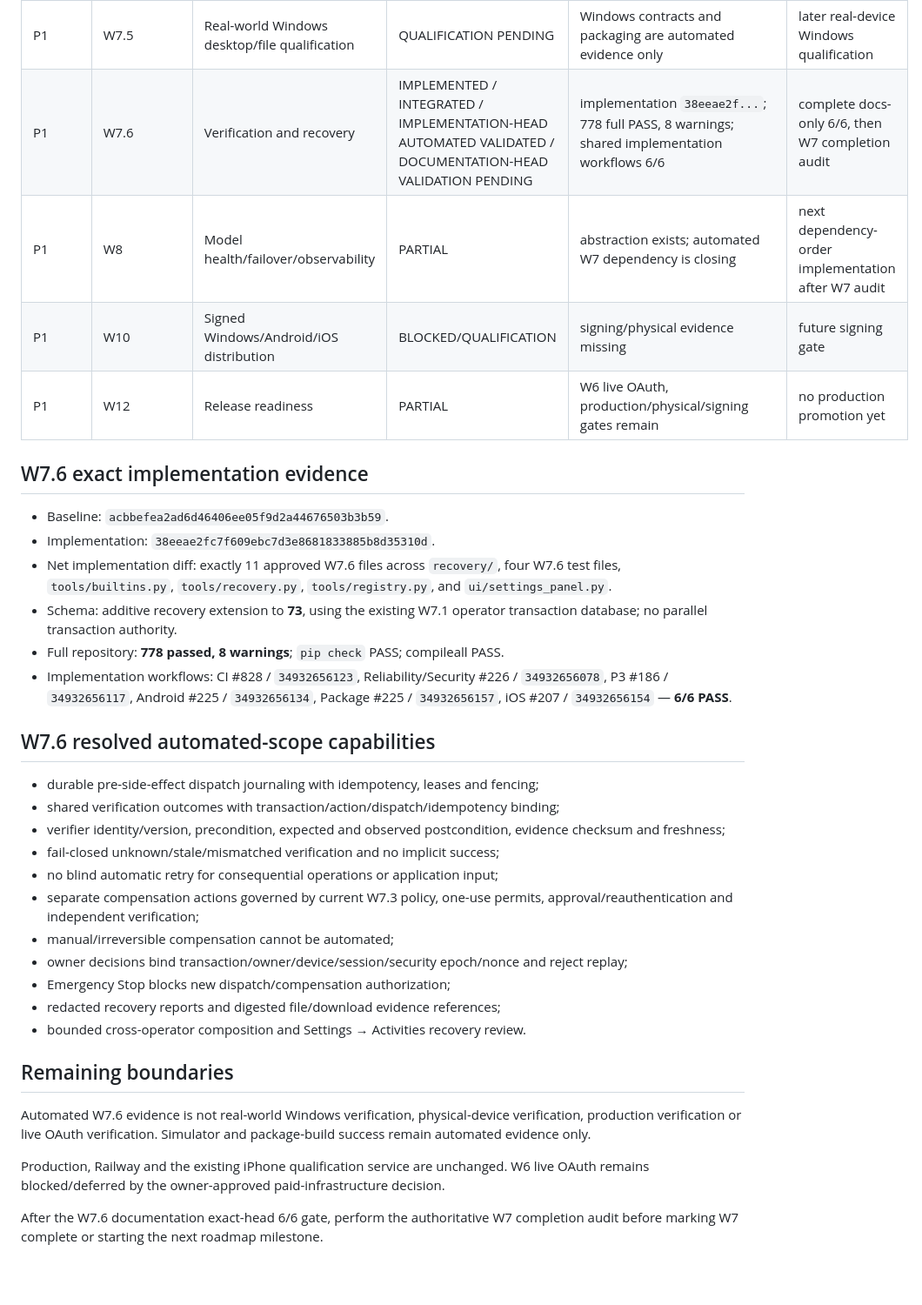
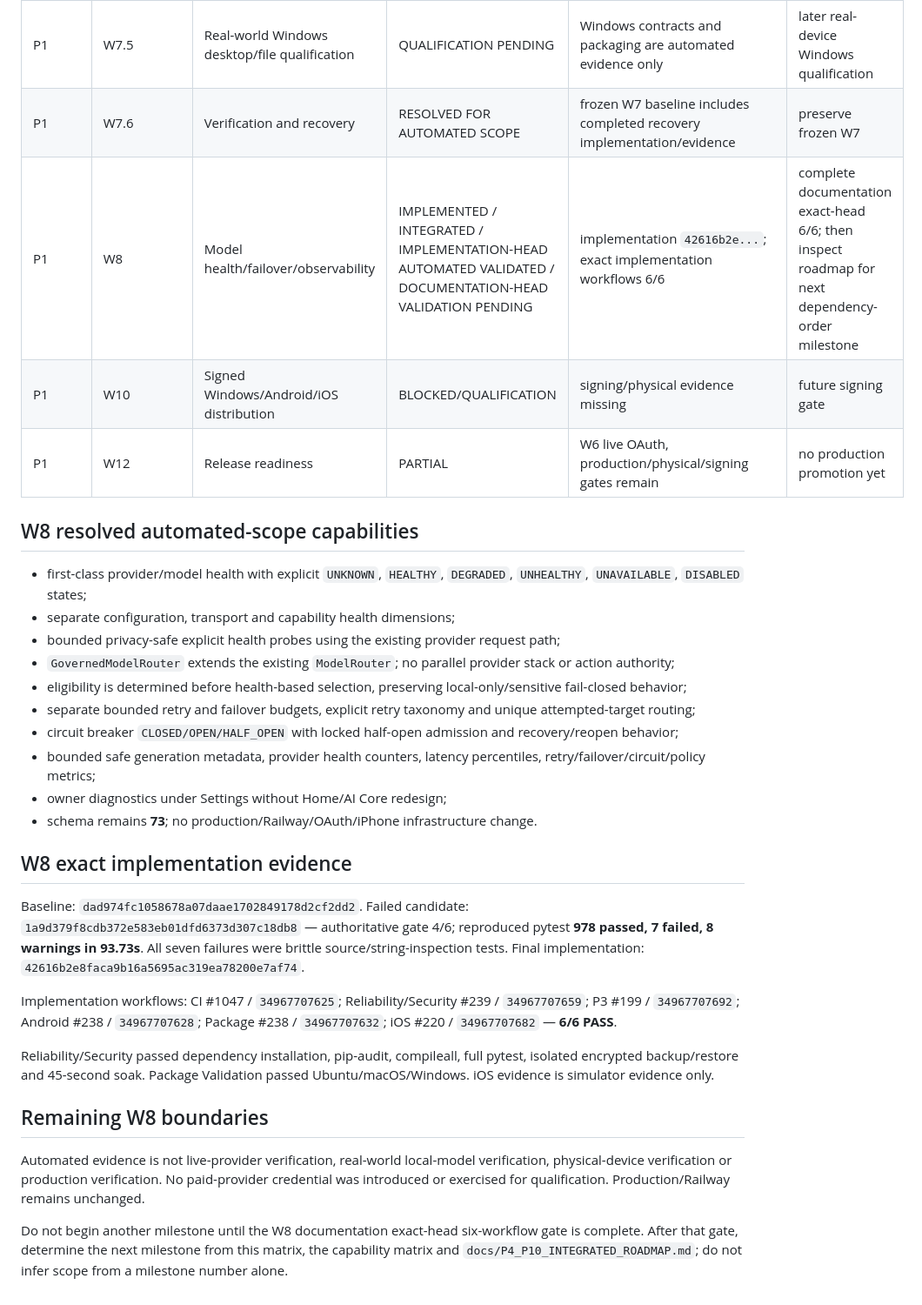
Before and after one commit to sawantvaishnav1994-ai/personal-ai, a Markdown page: docs/MISSING_PARTIAL_STUB_MATRIX.md, the part around the change. Shown at 87% size. GitHub-like rendering; blank space fills up the shorter version.

Commit message:
W8 evidence: close implementation matrix and preserve external qualification boundaries

```diff
--- a/docs/MISSING_PARTIAL_STUB_MATRIX.md
+++ b/docs/MISSING_PARTIAL_STUB_MATRIX.md
@@ -15,38 +15,36 @@ Baseline date: 2026-09-15
 | P1 | W7.4 | Physical/real-site browser qualification | QUALIFICATION PENDING | automated evidence is not real-site/physical proof | later physical qualification |
 | P1 | W7.5 | Safe Desktop and File Operator | RESOLVED FOR AUTOMATED SCOPE | implementation + documentation 6/6 | frozen |
 | P1 | W7.5 | Real-world Windows desktop/file qualification | QUALIFICATION PENDING | Windows contracts and packaging are automated evidence only | later real-device Windows qualification |
-| P1 | W7.6 | Verification and recovery | IMPLEMENTED / INTEGRATED / IMPLEMENTATION-HEAD AUTOMATED VALIDATED / DOCUMENTATION-HEAD VALIDATION PENDING | implementation `38eeae2f...`; 778 full PASS, 8 warnings; shared implementation workflows 6/6 | complete docs-only 6/6, then W7 completion audit |
-| P1 | W8 | Model health/failover/observability | PARTIAL | abstraction exists; automated W7 dependency is closing | next dependency-order implementation after W7 audit |
+| P1 | W7.6 | Verification and recovery | RESOLVED FOR AUTOMATED SCOPE | frozen W7 baseline includes completed recovery implementation/evidence | preserve frozen W7 |
+| P1 | W8 | Model health/failover/observability | IMPLEMENTED / INTEGRATED / IMPLEMENTATION-HEAD AUTOMATED VALIDATED / DOCUMENTATION-HEAD VALIDATION PENDING | implementation `42616b2e...`; exact implementation workflows 6/6 | complete documentation exact-head 6/6; then inspect roadmap for next dependency-order milestone |
 | P1 | W10 | Signed Windows/Android/iOS distribution | BLOCKED/QUALIFICATION | signing/physical evidence missing | future signing gate |
 | P1 | W12 | Release readiness | PARTIAL | W6 live OAuth, production/physical/signing gates remain | no production promotion yet |
 
-## W7.6 exact implementation evidence
+## W8 resolved automated-scope capabilities
 
-- Baseline: `acbbefea2ad6d46406ee05f9d2a44676503b3b59`.
-- Implementation: `38eeae2fc7f609ebc7d3e8681833885b8d35310d`.
-- Net implementation diff: exactly 11 approved W7.6 files across `recovery/`, four W7.6 test files, `tools/builtins.py`, `tools/recovery.py`, `tools/registry.py`, and `ui/settings_panel.py`.
-- Schema: additive recovery extension to **73**, using the existing W7.1 operator transaction database; no parallel transaction authority.
-- Full repository: **778 passed, 8 warnings**; `pip check` PASS; compileall PASS.
-- Implementation workflows: CI #828 / `34932656123`, Reliability/Security #226 / `34932656078`, P3 #186 / `34932656117`, Android #225 / `34932656134`, Package #225 / `34932656157`, iOS #207 / `34932656154` — **6/6 PASS**.
+- first-class provider/model health with explicit `UNKNOWN`, `HEALTHY`, `DEGRADED`, `UNHEALTHY`, `UNAVAILABLE`, `DISABLED` states;
+- separate configuration, transport and capability health dimensions;
+- bounded privacy-safe explicit health probes using the existing provider request path;
+- `GovernedModelRouter` extends the existing `ModelRouter`; no parallel provider stack or action authority;
+- eligibility is determined before health-based selection, preserving local-only/sensitive fail-closed behavior;
+- separate bounded retry and failover budgets, explicit retry taxonomy and unique attempted-target routing;
+- circuit breaker `CLOSED/OPEN/HALF_OPEN` with locked half-open admission and recovery/reopen behavior;
+- bounded safe generation metadata, provider health counters, latency percentiles, retry/failover/circuit/policy metrics;
+- owner diagnostics under Settings without Home/AI Core redesign;
+- schema remains **73**; no production/Railway/OAuth/iPhone infrastructure change.
 
-## W7.6 resolved automated-scope capabilities
+## W8 exact implementation evidence
 
-- durable pre-side-effect dispatch journaling with idempotency, leases and fencing;
-- shared verification outcomes with transaction/action/dispatch/idempotency binding;
-- verifier identity/version, precondition, expected and observed postcondition, evidence checksum and freshness;
-- fail-closed unknown/stale/mismatched verification and no implicit success;
-- no blind automatic retry for consequential operations or application input;
-- separate compensation actions governed by current W7.3 policy, one-use permits, approval/reauthentication and independent verification;
-- manual/irreversible compensation cannot be automated;
-- owner decisions bind transaction/owner/device/session/security epoch/nonce and reject replay;
-- Emergency Stop blocks new dispatch/compensation authorization;
-- redacted recovery reports and digested file/download evidence references;
-- bounded cross-operator composition and Settings → Activities recovery review.
+Baseline: `dad974fc1058678a07daae1702849178d2cf2dd2`.
+Failed candidate: `1a9d379f8cdb372e583eb01dfd6373d307c18db8` — authoritative gate 4/6; reproduced pytest **978 passed, 7 failed, 8 warnings in 93.73s**. All seven failures were brittle source/string-inspection tests.
+Final implementation: `42616b2e8faca9b16a5695ac319ea78200e7af74`.
 
-## Remaining boundaries
+Implementation workflows: CI #1047 / `34967707625`; Reliability/Security #239 / `34967707659`; P3 #199 / `34967707692`; Android #238 / `34967707628`; Package #238 / `34967707632`; iOS #220 / `34967707682` — **6/6 PASS**.
 
-Automated W7.6 evidence is not real-world Windows verification, physical-device verification, production verification or live OAuth verification. Simulator and package-build success remain automated evidence only.
+Reliability/Security passed dependency installation, pip-audit, compileall, full pytest, isolated encrypted backup/restore and 45-second soak. Package Validation passed Ubuntu/macOS/Windows. iOS evidence is simulator evidence only.
 
-Production, Railway and the existing iPhone qualification service are unchanged. W6 live OAuth remains blocked/deferred by the owner-approved paid-infrastructure decision.
+## Remaining W8 boundaries
 
-After the W7.6 documentation exact-head 6/6 gate, perform the authoritative W7 completion audit before marking W7 complete or starting the next roadmap milestone.
+Automated evidence is not live-provider verification, real-world local-model verification, physical-device verification or production verification. No paid-provider credential was introduced or exercised for qualification. Production/Railway remains unchanged.
+
+Do not begin another milestone until the W8 documentation exact-head six-workflow gate is complete. After that gate, determine the next milestone from this matrix, the capability matrix and `docs/P4_P10_INTEGRATED_ROADMAP.md`; do not infer scope from a milestone number alone.
```
